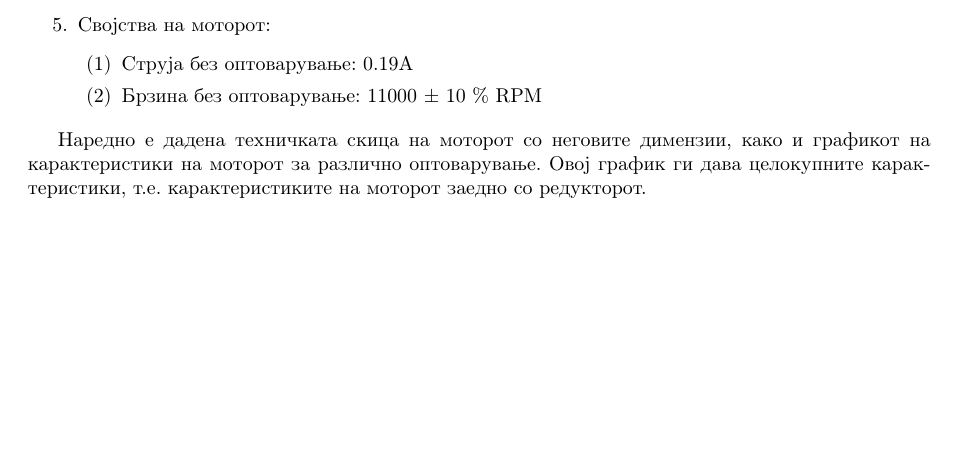
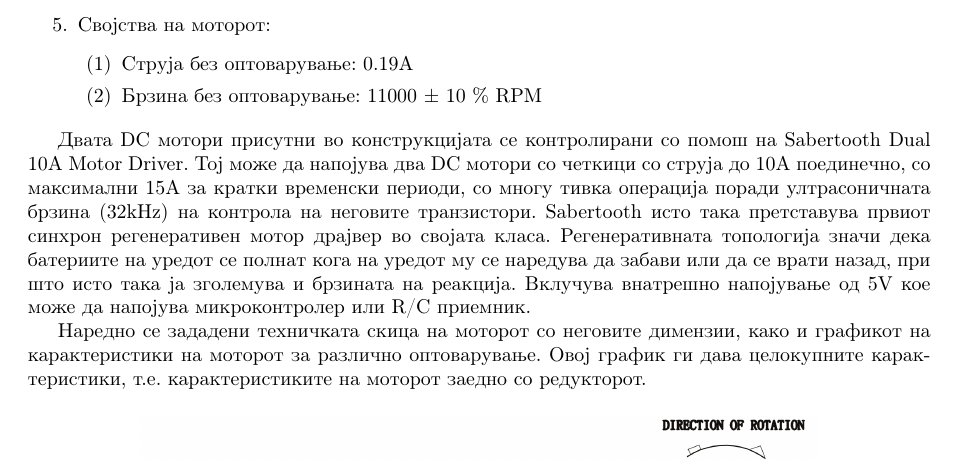
Before and after one commit to dummyMgal/Galevski-Muchev-Bachelor-Thesis, a LaTeX document (project.tex): part of page 5 of 12, cut so that both start at the same text, the shorter picture padded with empty space. Compiled offline with pdfLaTeX.

Commit message:
Added info on motor driver

```diff
--- a/project.tex
+++ b/project.tex
@@ -106,7 +106,9 @@ National Instruments (NI) LabVIEW комплетот за роботика се
 	\end{enumerate}
 \end{enumerate}
 
-Наредно е дадена техничката скица на моторот со неговите димензии, како и графикот на карактеристики на моторот за различно оптоварување. Овој график ги дава целокупните карактеристики, т.е. карактеристиките на моторот заедно со редукторот.
+Двата DC мотори присутни во конструкцијата се контролирани со помош на Sabertooth Dual 10A Motor Driver. Тој може да напојува два DC мотори со четкици со струја до 10А поединечно, со максимални 15А за кратки временски периоди, со многу тивка операција поради ултрасоничната брзина (32kHz) на контрола на неговите транзистори. Sabertooth исто така претставува првиот синхрон регенеративен мотор драјвер во својата класа. Регенеративната топологија значи дека батериите на уредот се полнат кога на уредот му се наредува да забави или да се врати назад, при што исто така ја зголемува и брзината на реакција. Вклучува внатрешно напојување од 5V кое може да напојува микроконтролер или R/C приемник.
+
+Наредно се зададени техничката скица на моторот со неговите димензии, како и графикот на карактеристики на моторот за различно оптоварување. Овој график ги дава целокупните карактеристики, т.е. карактеристиките на моторот заедно со редукторот.
 
 \begin{figure}[H]
 \includegraphics[width=0.75\linewidth]{motor_schematic.png}
```
